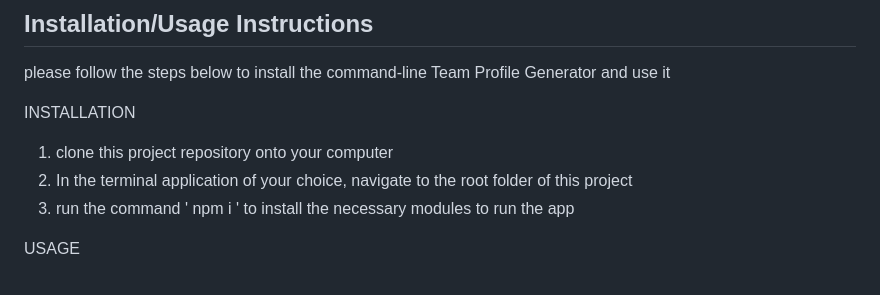
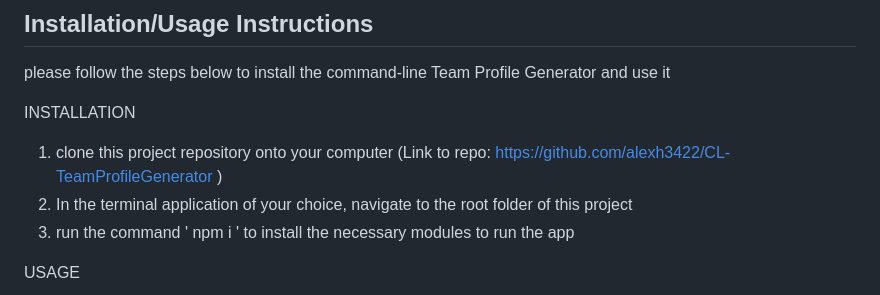
Before and after one commit to alexh3422/CL-TeamProfileGenerator, a Markdown page: README.md, the part around the change. Rendered like a GitHub page.

```diff
--- a/README.md
+++ b/README.md
@@ -7,7 +7,7 @@ This app will allow users to input information about their employee's/team's and
 please follow the steps below to install the command-line Team Profile Generator and use it
 
 INSTALLATION
-1. clone this project repository onto your computer
+1. clone this project repository onto your computer (Link to repo: https://github.com/alexh3422/CL-TeamProfileGenerator )
 2. In the terminal application of your choice, navigate to the root folder of this project
 3. run the command ' npm i ' to install the necessary modules to run the app
 
```
